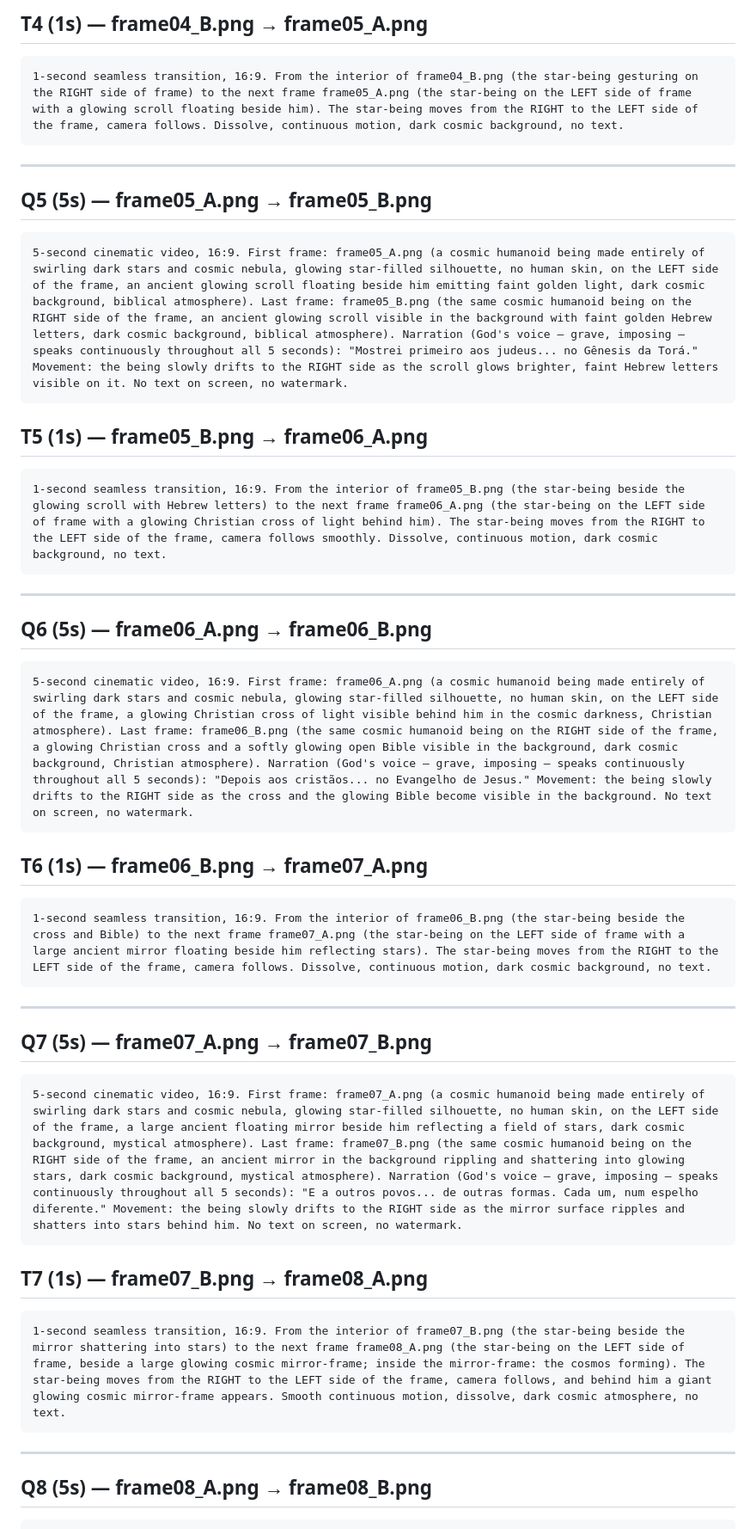
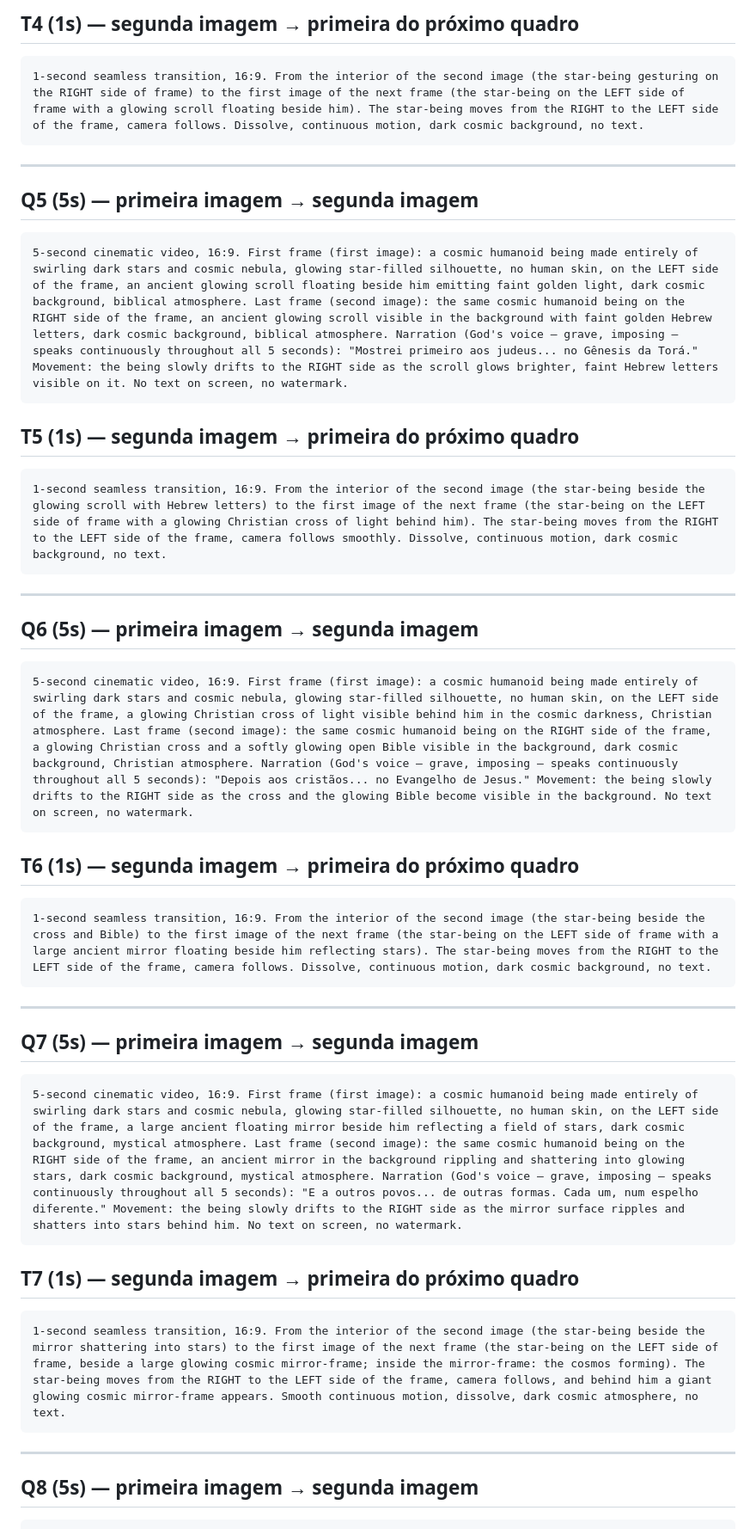
Before and after one commit to jonhykelvismacielsaar/Historias-IA, a Markdown page: instagram_dark/EPISODIO_01_ROTEIRO.md, the part around one of its changes. Shown at 86% size. Rendered like a GitHub page.

````diff
--- a/instagram_dark/EPISODIO_01_ROTEIRO.md
+++ b/instagram_dark/EPISODIO_01_ROTEIRO.md
@@ -99,47 +100,47 @@
 ```
 
-## T4 (1s) — frame04_B.png → frame05_A.png
+## T4 (1s) — segunda imagem → primeira do próximo quadro
 ```
-1-second seamless transition, 16:9. From the interior of frame04_B.png (the star-being gesturing on the RIGHT side of frame) to the next frame frame05_A.png (the star-being on the LEFT side of frame with a glowing scroll floating beside him). The star-being moves from the RIGHT to the LEFT side of the frame, camera follows. Dissolve, continuous motion, dark cosmic background, no text.
+1-second seamless transition, 16:9. From the interior of the second image (the star-being gesturing on the RIGHT side of frame) to the first image of the next frame (the star-being on the LEFT side of frame with a glowing scroll floating beside him). The star-being moves from the RIGHT to the LEFT side of the frame, camera follows. Dissolve, continuous motion, dark cosmic background, no text.
 ```
 
 ---
 
-## Q5 (5s) — frame05_A.png → frame05_B.png
+## Q5 (5s) — primeira imagem → segunda imagem
 ```
-5-second cinematic video, 16:9. First frame: frame05_A.png (a cosmic humanoid being made entirely of swirling dark stars and cosmic nebula, glowing star-filled silhouette, no human skin, on the LEFT side of the frame, an ancient glowing scroll floating beside him emitting faint golden light, dark cosmic background, biblical atmosphere). Last frame: frame05_B.png (the same cosmic humanoid being on the RIGHT side of the frame, an ancient glowing scroll visible in the background with faint golden Hebrew letters, dark cosmic background, biblical atmosphere). Narration (God's voice — grave, imposing — speaks continuously throughout all 5 seconds): "Mostrei primeiro aos judeus... no Gênesis da Torá." Movement: the being slowly drifts to the RIGHT side as the scroll glows brighter, faint Hebrew letters visible on it. No text on screen, no watermark.
+5-second cinematic video, 16:9. First frame (first image): a cosmic humanoid being made entirely of swirling dark stars and cosmic nebula, glowing star-filled silhouette, no human skin, on the LEFT side of the frame, an ancient glowing scroll floating beside him emitting faint golden light, dark cosmic background, biblical atmosphere. Last frame (second image): the same cosmic humanoid being on the RIGHT side of the frame, an ancient glowing scroll visible in the background with faint golden Hebrew letters, dark cosmic background, biblical atmosphere. Narration (God's voice — grave, imposing — speaks continuously throughout all 5 seconds): "Mostrei primeiro aos judeus... no Gênesis da Torá." Movement: the being slowly drifts to the RIGHT side as the scroll glows brighter, faint Hebrew letters visible on it. No text on screen, no watermark.
 ```
 
-## T5 (1s) — frame05_B.png → frame06_A.png
+## T5 (1s) — segunda imagem → primeira do próximo quadro
 ```
-1-second seamless transition, 16:9. From the interior of frame05_B.png (the star-being beside the glowing scroll with Hebrew letters) to the next frame frame06_A.png (the star-being on the LEFT side of frame with a glowing Christian cross of light behind him). The star-being moves from the RIGHT to the LEFT side of the frame, camera follows smoothly. Dissolve, continuous motion, dark cosmic background, no text.
+1-second seamless transition, 16:9. From the interior of the second image (the star-being beside the glowing scroll with Hebrew letters) to the first image of the next frame (the star-being on the LEFT side of frame with a glowing Christian cross of light behind him). The star-being moves from the RIGHT to the LEFT side of the frame, camera follows smoothly. Dissolve, continuous motion, dark cosmic background, no text.
 ```
 
 ---
 
-## Q6 (5s) — frame06_A.png → frame06_B.png
+## Q6 (5s) — primeira imagem → segunda imagem
 ```
-5-second cinematic video, 16:9. First frame: frame06_A.png (a cosmic humanoid being made entirely of swirling dark stars and cosmic nebula, glowing star-filled silhouette, no human skin, on the LEFT side of the frame, a glowing Christian cross of light visible behind him in the cosmic darkness, Christian atmosphere). Last frame: frame06_B.png (the same cosmic humanoid being on the RIGHT side of the frame, a glowing Christian cross and a softly glowing open Bible visible in the background, dark cosmic background, Christian atmosphere). Narration (God's voice — grave, imposing — speaks continuously throughout all 5 seconds): "Depois aos cristãos... no Evangelho de Jesus." Movement: the being slowly drifts to the RIGHT side as the cross and the glowing Bible become visible in the background. No text on screen, no watermark.
+5-second cinematic video, 16:9. First frame (first image): a cosmic humanoid being made entirely of swirling dark stars and cosmic nebula, glowing star-filled silhouette, no human skin, on the LEFT side of the frame, a glowing Christian cross of light visible behind him in the cosmic darkness, Christian atmosphere. Last frame (second image): the same cosmic humanoid being on the RIGHT side of the frame, a glowing Christian cross and a softly glowing open Bible visible in the background, dark cosmic background, Christian atmosphere. Narration (God's voice — grave, imposing — speaks continuously throughout all 5 seconds): "Depois aos cristãos... no Evangelho de Jesus." Movement: the being slowly drifts to the RIGHT side as the cross and the glowing Bible become visible in the background. No text on screen, no watermark.
 ```
 
-## T6 (1s) — frame06_B.png → frame07_A.png
+## T6 (1s) — segunda imagem → primeira do próximo quadro
 ```
-1-second seamless transition, 16:9. From the interior of frame06_B.png (the star-being beside the cross and Bible) to the next frame frame07_A.png (the star-being on the LEFT side of frame with a large ancient mirror floating beside him reflecting stars). The star-being moves from the RIGHT to the LEFT side of the frame, camera follows. Dissolve, continuous motion, dark cosmic background, no text.
+1-second seamless transition, 16:9. From the interior of the second image (the star-being beside the cross and Bible) to the first image of the next frame (the star-being on the LEFT side of frame with a large ancient mirror floating beside him reflecting stars). The star-being moves from the RIGHT to the LEFT side of the frame, camera follows. Dissolve, continuous motion, dark cosmic background, no text.
 ```
 
 ---
 
-## Q7 (5s) — frame07_A.png → frame07_B.png
+## Q7 (5s) — primeira imagem → segunda imagem
 ```
-5-second cinematic video, 16:9. First frame: frame07_A.png (a cosmic humanoid being made entirely of swirling dark stars and cosmic nebula, glowing star-filled silhouette, no human skin, on the LEFT side of the frame, a large ancient floating mirror beside him reflecting a field of stars, dark cosmic background, mystical atmosphere). Last frame: frame07_B.png (the same cosmic humanoid being on the RIGHT side of the frame, an ancient mirror in the background rippling and shattering into glowing stars, dark cosmic background, mystical atmosphere). Narration (God's voice — grave, imposing — speaks continuously throughout all 5 seconds): "E a outros povos... de outras formas. Cada um, num espelho diferente." Movement: the being slowly drifts to the RIGHT side as the mirror surface ripples and shatters into stars behind him. No text on screen, no watermark.
+5-second cinematic video, 16:9. First frame (first image): a cosmic humanoid being made entirely of swirling dark stars and cosmic nebula, glowing star-filled silhouette, no human skin, on the LEFT side of the frame, a large ancient floating mirror beside him reflecting a field of stars, dark cosmic background, mystical atmosphere. Last frame (second image): the same cosmic humanoid being on the RIGHT side of the frame, an ancient mirror in the background rippling and shattering into glowing stars, dark cosmic background, mystical atmosphere. Narration (God's voice — grave, imposing — speaks continuously throughout all 5 seconds): "E a outros povos... de outras formas. Cada um, num espelho diferente." Movement: the being slowly drifts to the RIGHT side as the mirror surface ripples and shatters into stars behind him. No text on screen, no watermark.
 ```
 
-## T7 (1s) — frame07_B.png → frame08_A.png
+## T7 (1s) — segunda imagem → primeira do próximo quadro
 ```
-1-second seamless transition, 16:9. From the interior of frame07_B.png (the star-being beside the mirror shattering into stars) to the next frame frame08_A.png (the star-being on the LEFT side of frame, beside a large glowing cosmic mirror-frame; inside the mirror-frame: the cosmos forming). The star-being moves from the RIGHT to the LEFT side of the frame, camera follows, and behind him a giant glowing cosmic mirror-frame appears. Smooth continuous motion, dissolve, dark cosmic atmosphere, no text.
+1-second seamless transition, 16:9. From the interior of the second image (the star-being beside the mirror shattering into stars) to the first image of the next frame (the star-being on the LEFT side of frame, beside a large glowing cosmic mirror-frame; inside the mirror-frame: the cosmos forming). The star-being moves from the RIGHT to the LEFT side of the frame, camera follows, and behind him a giant glowing cosmic mirror-frame appears. Smooth continuous motion, dissolve, dark cosmic atmosphere, no text.
 ```
 
 ---
 
-## Q8 (5s) — frame08_A.png → frame08_B.png
+## Q8 (5s) — primeira imagem → segunda imagem
 ```
````
Also changed, not shown: other parts of instagram_dark/EPISODIO_01_ROTEIRO.md (+27 -26 lines), instagram_dark/EPISODIO_02_ROTEIRO.md (+42 -41 lines).
